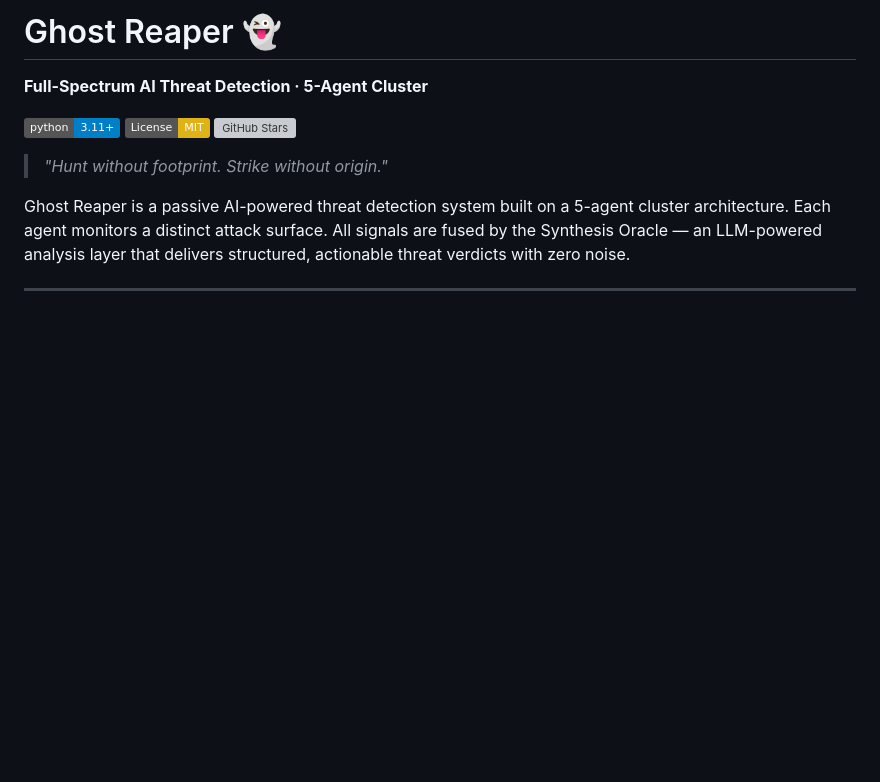
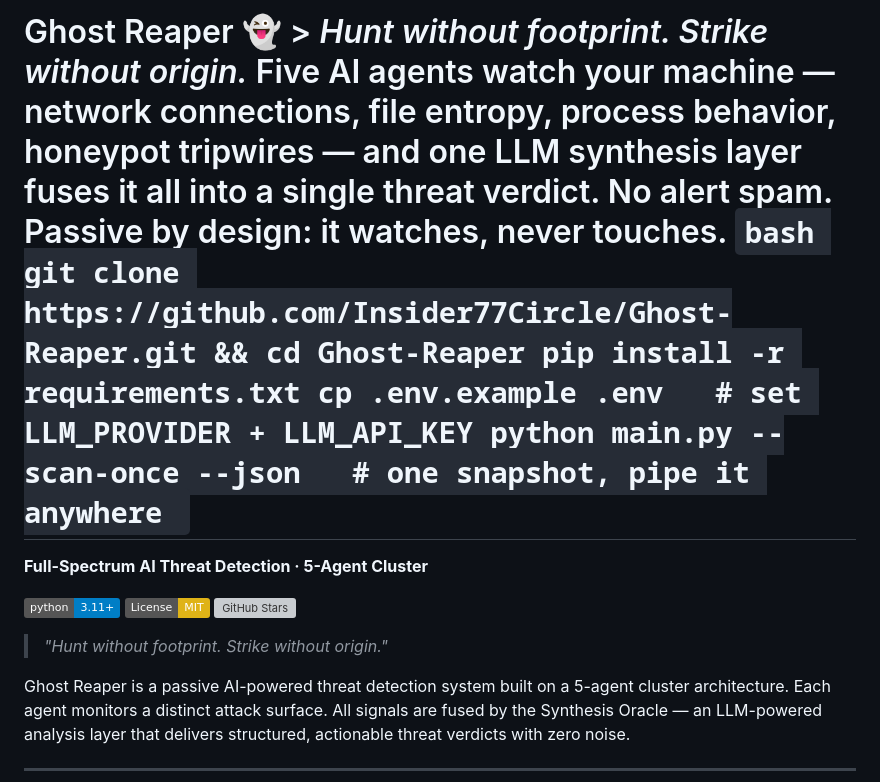
Before and after one commit to Insider77Circle/Ghost-Reaper, a Markdown page: README.md, the part around the change. GitHub-like rendering; badges without logos; blank space fills up the shorter version; grey boxes are pictures that could not be loaded.

Commit message:
Rewrite README opening
Updated project description and usage instructions in README.

````diff
--- a/README.md
+++ b/README.md
@@ -1,4 +1,4 @@
-# Ghost Reaper 👻
+# Ghost Reaper 👻 > *Hunt without footprint. Strike without origin.* Five AI agents watch your machine — network connections, file entropy, process behavior, honeypot tripwires — and one LLM synthesis layer fuses it all into a single threat verdict. No alert spam. Passive by design: it watches, never touches. ```bash git clone https://github.com/Insider77Circle/Ghost-Reaper.git && cd Ghost-Reaper pip install -r requirements.txt cp .env.example .env   # set LLM_PROVIDER + LLM_API_KEY python main.py --scan-once --json   # one snapshot, pipe it anywhere ```
 
 **Full-Spectrum AI Threat Detection · 5-Agent Cluster**
 
````
